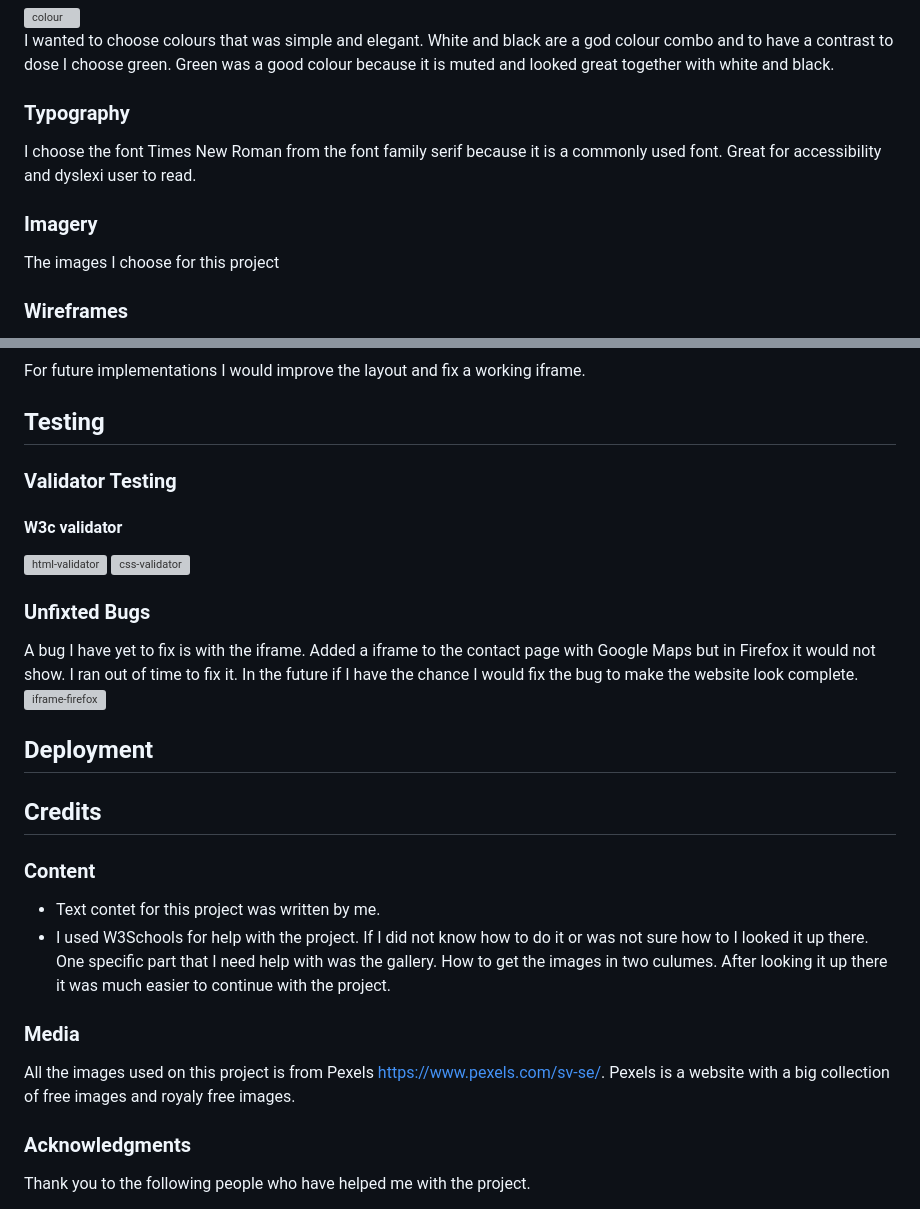
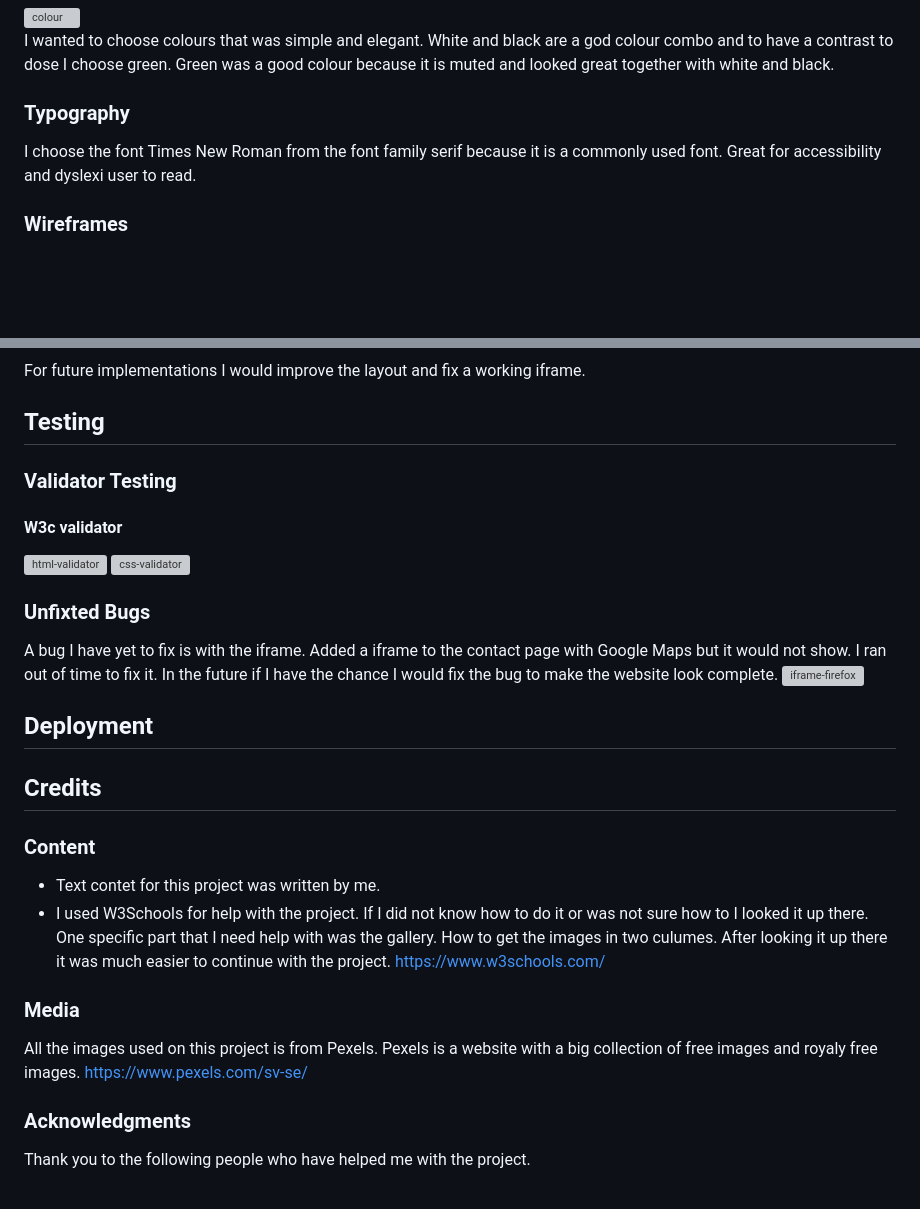
Before and after one commit to JessikaKarl/project-portfolio-1, a Markdown page: README.md, 2 parts joined by grey strips. Drawn GitHub-style; blank space fills up the shorter version; grey boxes are pictures that could not be loaded.

```diff
--- a/README.md
+++ b/README.md
@@ -7,8 +7,6 @@ For my first project, I chose to make a simple and stylish website for a cafe. I
 I wanted to choose colours that was simple and elegant. White and black are a god colour combo and to have a contrast to dose I choose green. Green was a good colour because it is muted and looked great together with white and black.
 ### Typography
 I choose the font Times New Roman from the font family serif because it is a commonly used font. Great for accessibility and dyslexi user to read.
-### Imagery
-The images I choose for this project
 ### Wireframes
 <img width="341" alt="wireframe" src="https://github.com/JessikaKarl/project-portfolio-1/assets/147527640/abf106d5-0e70-423e-8935-d372e467fd5d">
 <img width="338" alt="wireframe2" src="https://github.com/JessikaKarl/project-portfolio-1/assets/147527640/797737bf-2e2b-47ac-9cb9-5de140ba24b8">
@@ -29,13 +27,14 @@ I tried to make the website so similer to the wireframes as possible. With what
 For future implementations I would improve the layout and fix a working iframe.
 ## Testing
 
+
 ### Validator Testing
 #### W3c validator
 <img width="459" alt="html-validator" src="https://github.com/JessikaKarl/project-portfolio-1/assets/147527640/194db049-712d-45d0-a967-784e3d116cce">
 <img width="890" alt="css-validator" src="https://github.com/JessikaKarl/project-portfolio-1/assets/147527640/63ecd4f9-6403-4c69-bcd2-633c542088b5">
 
 ### Unfixted Bugs
-A bug I have yet to fix is with the iframe. Added a iframe to the contact page with Google Maps but in Firefox it would not show. I ran out of time to fix it. In the future if I have the chance I would fix the bug to make the website look complete.
+A bug I have yet to fix is with the iframe. Added a iframe to the contact page with Google Maps but it would not show. I ran out of time to fix it. In the future if I have the chance I would fix the bug to make the website look complete.
 <img width="826" alt="iframe-firefox" src="https://github.com/JessikaKarl/project-portfolio-1/assets/147527640/f0b48ec7-6208-47a5-8727-aec30c30330b">
 
 ## Deployment
@@ -44,8 +43,10 @@ A bug I have yet to fix is with the iframe. Added a iframe to the contact page w
 ### Content
 * Text contet for this project was written by me.
 * I used W3Schools for help with the project. If I did not know how to do it or was not sure how to I looked it up there. One specific part that I need help with was the gallery. How to get the images in two culumes. After looking it up there it was much easier to continue with the project.
+https://www.w3schools.com/
 ### Media
-All the images used on this project is from Pexels https://www.pexels.com/sv-se/. Pexels is a website with a big collection of free images and royaly free images.
+All the images used on this project is from Pexels. Pexels is a website with a big collection of free images and royaly free images.
+https://www.pexels.com/sv-se/
 ### Acknowledgments
 Thank you to the following people who have helped me with the project.
 * My family and friend, for the support,  patiance and motivation.
```
